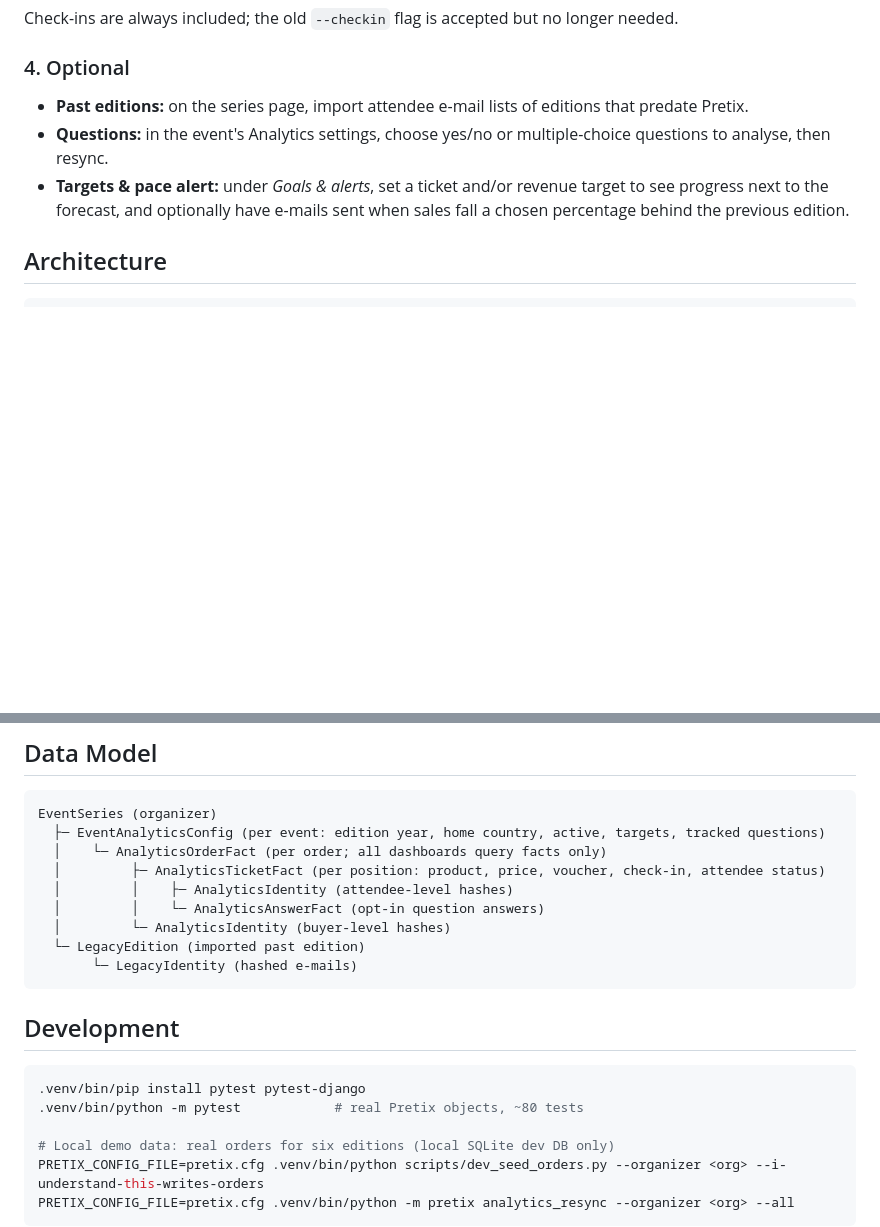
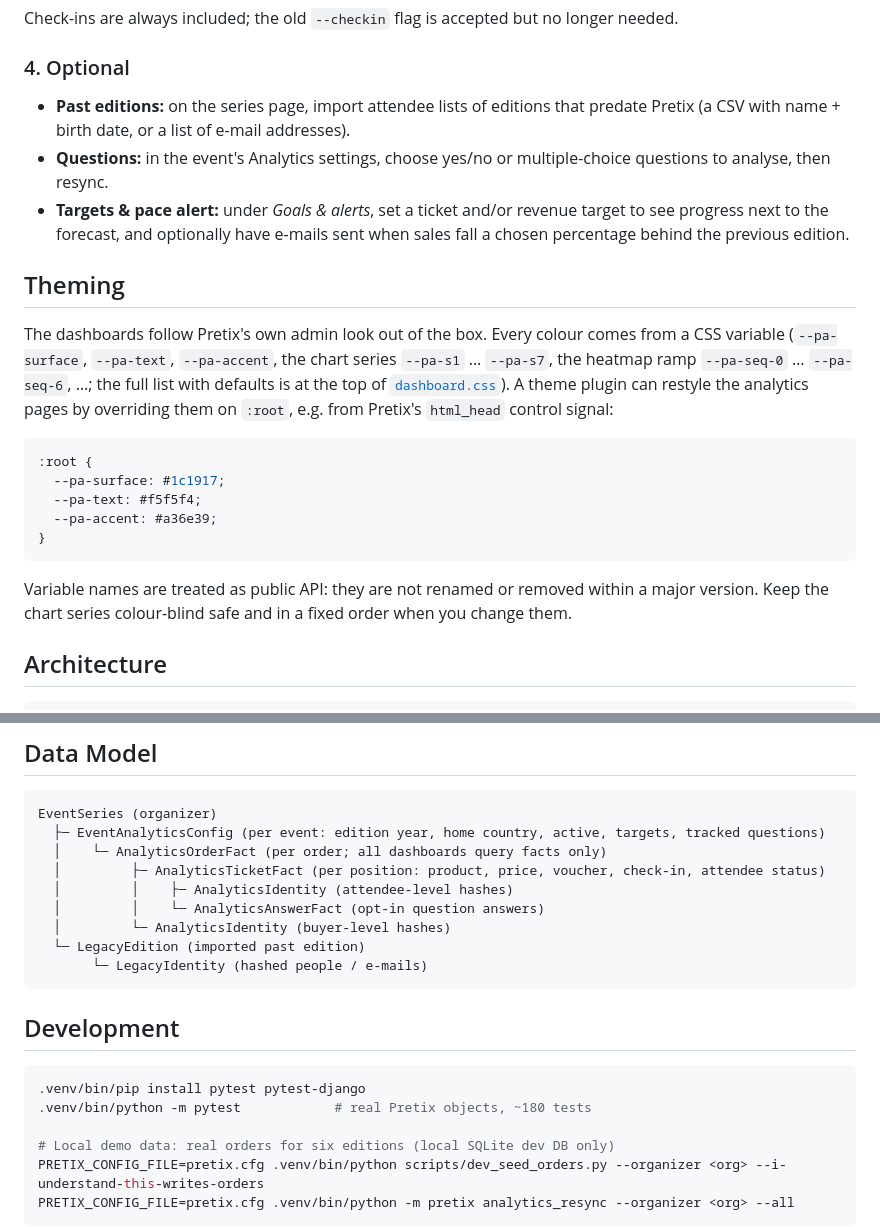
Before and after one commit to h3x4d3x4/Pretix-Event-Analytics, a Markdown page: README.md, 2 parts joined by grey strips. Rendered like a GitHub page; blank space fills up the shorter version.

````diff
--- a/README.md
+++ b/README.md
@@ -147,9 +155,28 @@ Check-ins are always included; the old `--checkin` flag is accepted but no longe
 
 ### 4. Optional
 
-- **Past editions:** on the series page, import attendee e-mail lists of editions that predate Pretix.
+- **Past editions:** on the series page, import attendee lists of editions that predate Pretix (a CSV with name + birth date, or a list of e-mail addresses).
 - **Questions:** in the event's Analytics settings, choose yes/no or multiple-choice questions to analyse, then resync.
 - **Targets & pace alert:** under *Goals & alerts*, set a ticket and/or revenue target to see progress next to the forecast, and optionally have e-mails sent when sales fall a chosen percentage behind the previous edition.
+
+## Theming
+
+The dashboards follow Pretix's own admin look out of the box. Every colour comes from a CSS variable
+(`--pa-surface`, `--pa-text`, `--pa-accent`, the chart series `--pa-s1` … `--pa-s7`, the heatmap ramp
+`--pa-seq-0` … `--pa-seq-6`, …; the full list with defaults is at the top of
+[`dashboard.css`](pretix_event_analytics/static/pretix_event_analytics/dashboard.css)). A theme plugin can
+restyle the analytics pages by overriding them on `:root`, e.g. from Pretix's `html_head` control signal:
+
+```css
+:root {
+  --pa-surface: #1c1917;
+  --pa-text: #f5f5f4;
+  --pa-accent: #a36e39;
+}
+```
+
+Variable names are treated as public API: they are not renamed or removed within a major version. Keep the
+chart series colour-blind safe and in a fixed order when you change them.
 
 ## Architecture
 
@@ -257,14 +284,14 @@ EventSeries (organizer)
   │         │    └─ AnalyticsAnswerFact (opt-in question answers)
   │         └─ AnalyticsIdentity (buyer-level hashes)
   └─ LegacyEdition (imported past edition)
-       └─ LegacyIdentity (hashed e-mails)
+       └─ LegacyIdentity (hashed people / e-mails)
 ```
 
 ## Development
 
 ```bash
 .venv/bin/pip install pytest pytest-django
-.venv/bin/python -m pytest            # real Pretix objects, ~80 tests
+.venv/bin/python -m pytest            # real Pretix objects, ~180 tests
 
 # Local demo data: real orders for six editions (local SQLite dev DB only)
 PRETIX_CONFIG_FILE=pretix.cfg .venv/bin/python scripts/dev_seed_orders.py --organizer <org> --i-understand-this-writes-orders
````
Also changed, not shown: other parts of README.md (+9 -1 lines), CHANGELOG.md (+13 -0 lines), deploy/DEPLOYED.md (deleted, +0 -123 lines), docs/PLAN-2.1-data-accuracy.md (deleted, +0 -110 lines), docs/screenshots/audience.png (added), docs/screenshots/loyalty.png (added), docs/screenshots/overview.png (added), docs/screenshots/sales.png (added), 11 other files.
